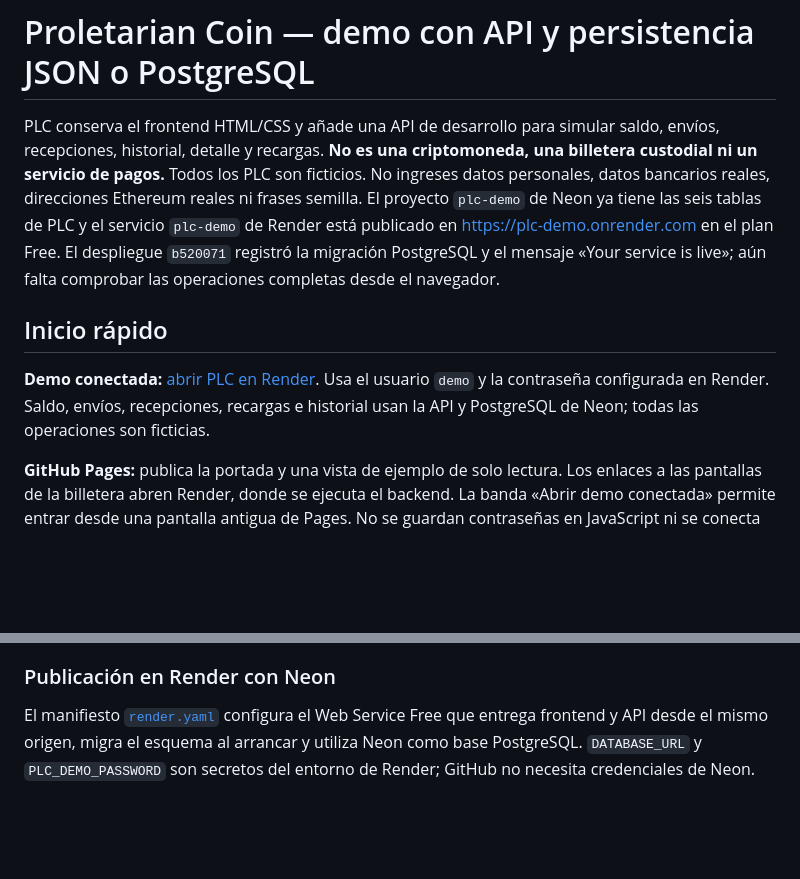
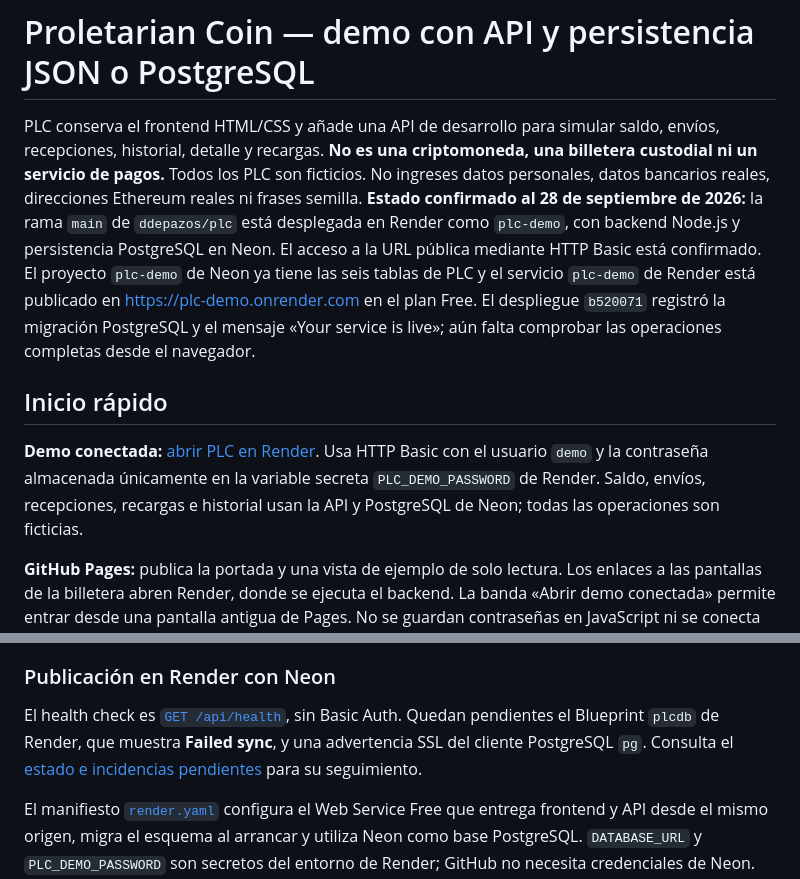
Before and after one commit to ddepazos/plc, a Markdown page: README.md, 2 parts joined by grey strips. Rendered like a GitHub page; blank space fills up the shorter version.

Commit message:
docs: actualizar estado confirmado de PLC y pendientes de Render y SSL

```diff
--- a/README.md
+++ b/README.md
@@ -1,10 +1,10 @@
 # Proletarian Coin — demo con API y persistencia JSON o PostgreSQL
 
-PLC conserva el frontend HTML/CSS y añade una API de desarrollo para simular saldo, envíos, recepciones, historial, detalle y recargas. **No es una criptomoneda, una billetera custodial ni un servicio de pagos.** Todos los PLC son ficticios. No ingreses datos personales, datos bancarios reales, direcciones Ethereum reales ni frases semilla. El proyecto `plc-demo` de Neon ya tiene las seis tablas de PLC y el servicio `plc-demo` de Render está publicado en [https://plc-demo.onrender.com](https://plc-demo.onrender.com) en el plan Free. El despliegue `b520071` registró la migración PostgreSQL y el mensaje «Your service is live»; aún falta comprobar las operaciones completas desde el navegador.
+PLC conserva el frontend HTML/CSS y añade una API de desarrollo para simular saldo, envíos, recepciones, historial, detalle y recargas. **No es una criptomoneda, una billetera custodial ni un servicio de pagos.** Todos los PLC son ficticios. No ingreses datos personales, datos bancarios reales, direcciones Ethereum reales ni frases semilla. **Estado confirmado al 28 de septiembre de 2026:** la rama `main` de `ddepazos/plc` está desplegada en Render como `plc-demo`, con backend Node.js y persistencia PostgreSQL en Neon. El acceso a la URL pública mediante HTTP Basic está confirmado. El proyecto `plc-demo` de Neon ya tiene las seis tablas de PLC y el servicio `plc-demo` de Render está publicado en [https://plc-demo.onrender.com](https://plc-demo.onrender.com) en el plan Free. El despliegue `b520071` registró la migración PostgreSQL y el mensaje «Your service is live»; aún falta comprobar las operaciones completas desde el navegador.
 
 ## Inicio rápido
 
-**Demo conectada:** [abrir PLC en Render](https://plc-demo.onrender.com/pages/dashboard.html). Usa el usuario `demo` y la contraseña configurada en Render. Saldo, envíos, recepciones, recargas e historial usan la API y PostgreSQL de Neon; todas las operaciones son ficticias.
+**Demo conectada:** [abrir PLC en Render](https://plc-demo.onrender.com/pages/dashboard.html). Usa HTTP Basic con el usuario `demo` y la contraseña almacenada únicamente en la variable secreta `PLC_DEMO_PASSWORD` de Render. Saldo, envíos, recepciones, recargas e historial usan la API y PostgreSQL de Neon; todas las operaciones son ficticias.
 
 **GitHub Pages:** publica la portada y una vista de ejemplo de solo lectura. Los enlaces a las pantallas de la billetera abren Render, donde se ejecuta el backend. La banda «Abrir demo conectada» permite entrar desde una pantalla antigua de Pages. No se guardan contraseñas en JavaScript ni se conecta el navegador directamente a Neon. El primer acceso a Render Free puede tardar mientras el servicio se reactiva.
 
@@ -39,6 +39,8 @@ La suite incluye pruebas del adaptador PostgreSQL, por eso requiere instalar `pg
 Por defecto el servidor escucha solo en `127.0.0.1`. Al usar `HOST=0.0.0.0`, exige origen HTTPS, contraseña de demo y PostgreSQL para evitar publicar un servidor abierto o un archivo efímero. Sigue siendo una **demo compartida**, sin autenticación de usuarios individuales. No se lee `.env` automáticamente; configura variables en el entorno antes de iniciar.
 
 ### Publicación en Render con Neon
+
+El health check es [`GET /api/health`](https://plc-demo.onrender.com/api/health), sin Basic Auth. Quedan pendientes el Blueprint `plcdb` de Render, que muestra **Failed sync**, y una advertencia SSL del cliente PostgreSQL `pg`. Consulta el [estado e incidencias pendientes](docs/hosting-render-neon.md#incidencias-pendientes) para su seguimiento.
 
 El manifiesto [`render.yaml`](render.yaml) configura el Web Service Free que entrega frontend y API desde el mismo origen, migra el esquema al arrancar y utiliza Neon como base PostgreSQL. `DATABASE_URL` y `PLC_DEMO_PASSWORD` son secretos del entorno de Render; GitHub no necesita credenciales de Neon. Consulta la [guía de Render y Neon](docs/hosting-render-neon.md) para comprobar saldo, operaciones e historial y gestionar el servicio. El despliegue automático desde GitHub **aún no está verificado ni configurado**: requiere conectar GitHub como proveedor de código en Render. La sincronización automática del Blueprint es un ajuste diferente y tampoco confirma por sí sola el despliegue de cada cambio de código.
 
```
Also changed, not shown: docs/hosting-render-neon.md (+9 -2 lines), docs/verificacion.md (+7 -1 lines).
